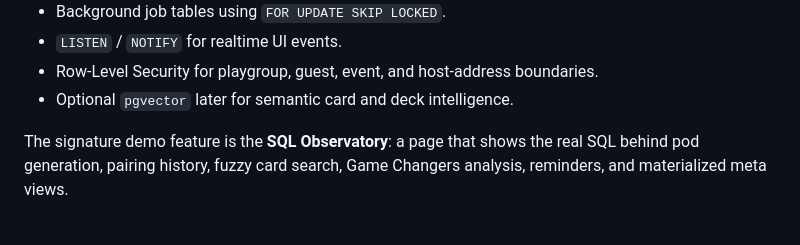
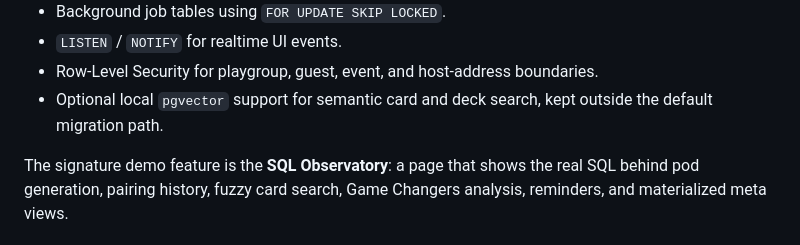
Before and after one commit to dunamismax/Pod-Tracker, a Markdown page: README.md, the part around the change. Drawn GitHub-style.

```diff
--- a/README.md
+++ b/README.md
@@ -86,7 +86,8 @@ Core PostgreSQL features to demonstrate:
 - `LISTEN` / `NOTIFY` for realtime UI events.
 - Row-Level Security for playgroup, guest, event, and host-address
   boundaries.
-- Optional `pgvector` later for semantic card and deck intelligence.
+- Optional local `pgvector` support for semantic card and deck search,
+  kept outside the default migration path.
 
 The signature demo feature is the **SQL Observatory**: a page that shows
 the real SQL behind pod generation, pairing history, fuzzy card search,
```
Also changed, not shown: BUILD.md (+9 -3 lines).
